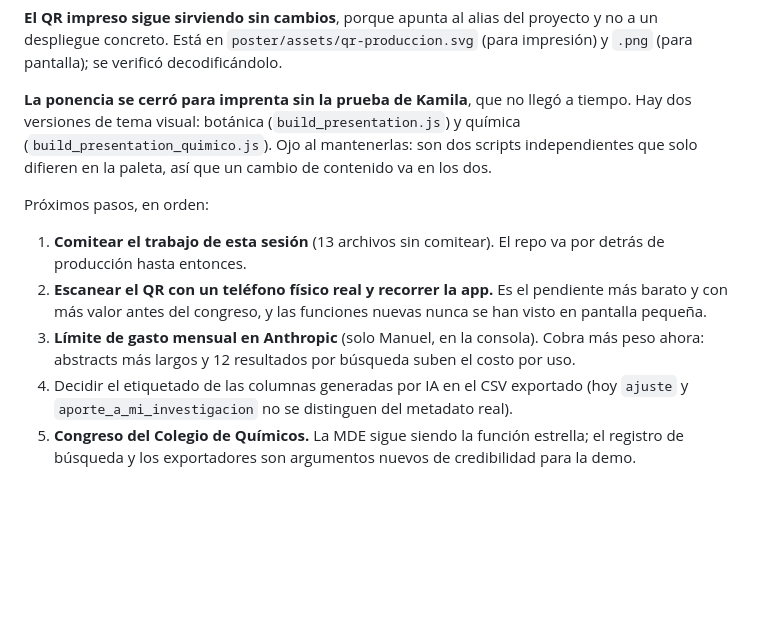
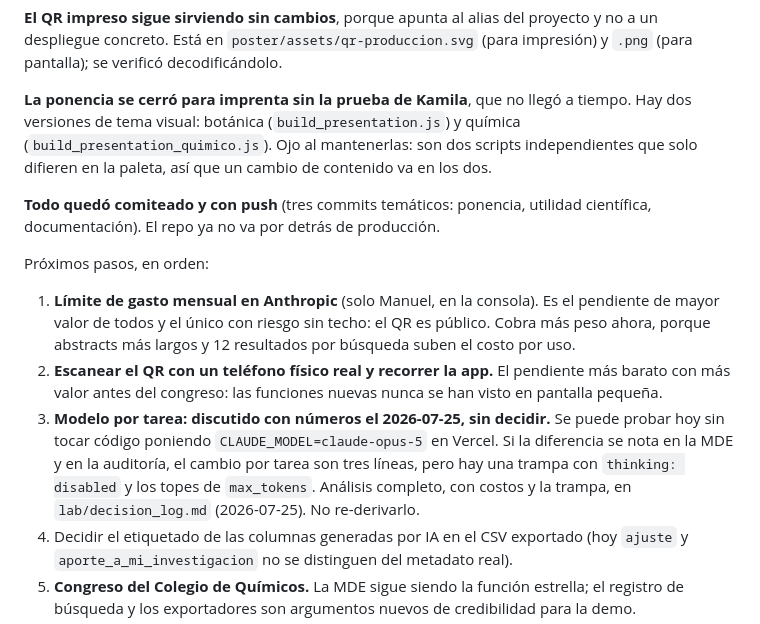
Before and after one commit to mreyesg/eugenia-lab-biva, a Markdown page: lab/next_session.md, the part around the change. GitHub-like rendering; blank space fills up the shorter version.

```diff
--- a/lab/next_session.md
+++ b/lab/next_session.md
@@ -15,11 +15,13 @@ Agenda y preparación para la próxima sesión de trabajo.
 
 **La ponencia se cerró para imprenta sin la prueba de Kamila**, que no llegó a tiempo. Hay dos versiones de tema visual: botánica (`build_presentation.js`) y química (`build_presentation_quimico.js`). Ojo al mantenerlas: son dos scripts independientes que solo difieren en la paleta, así que un cambio de contenido va en los dos.
 
+**Todo quedó comiteado y con push** (tres commits temáticos: ponencia, utilidad científica, documentación). El repo ya no va por detrás de producción.
+
 Próximos pasos, en orden:
 
-1. **Comitear el trabajo de esta sesión** (13 archivos sin comitear). El repo va por detrás de producción hasta entonces.
-2. **Escanear el QR con un teléfono físico real y recorrer la app.** Es el pendiente más barato y con más valor antes del congreso, y las funciones nuevas nunca se han visto en pantalla pequeña.
-3. **Límite de gasto mensual en Anthropic** (solo Manuel, en la consola). Cobra más peso ahora: abstracts más largos y 12 resultados por búsqueda suben el costo por uso.
+1. **Límite de gasto mensual en Anthropic** (solo Manuel, en la consola). Es el pendiente de mayor valor de todos y el único con riesgo sin techo: el QR es público. Cobra más peso ahora, porque abstracts más largos y 12 resultados por búsqueda suben el costo por uso.
+2. **Escanear el QR con un teléfono físico real y recorrer la app.** El pendiente más barato con más valor antes del congreso: las funciones nuevas nunca se han visto en pantalla pequeña.
+3. **Modelo por tarea: discutido con números el 2026-07-25, sin decidir.** Se puede probar hoy sin tocar código poniendo `CLAUDE_MODEL=claude-opus-5` en Vercel. Si la diferencia se nota en la MDE y en la auditoría, el cambio por tarea son tres líneas, pero hay una trampa con `thinking: disabled` y los topes de `max_tokens`. Análisis completo, con costos y la trampa, en `lab/decision_log.md` (2026-07-25). No re-derivarlo.
 4. Decidir el etiquetado de las columnas generadas por IA en el CSV exportado (hoy `ajuste` y `aporte_a_mi_investigacion` no se distinguen del metadato real).
 5. **Congreso del Colegio de Químicos.** La MDE sigue siendo la función estrella; el registro de búsqueda y los exportadores son argumentos nuevos de credibilidad para la demo.
 6. **Después del congreso, el trabajo de fondo:** extracción estructurada de variables experimentales cuantitativas, la meta del semestre de Kamila. Es el techo real de la app: hoy la MDE se construye sobre prosa, no sobre una tabla de números. Plan de 4 pasos en `lab/roadmap.md`.
```
Also changed, not shown: docs/handoff.md (+6 -4 lines), lab/decision_log.md (+19 -0 lines).
